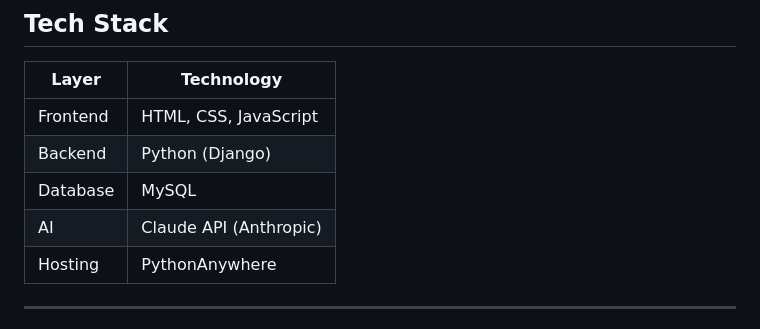
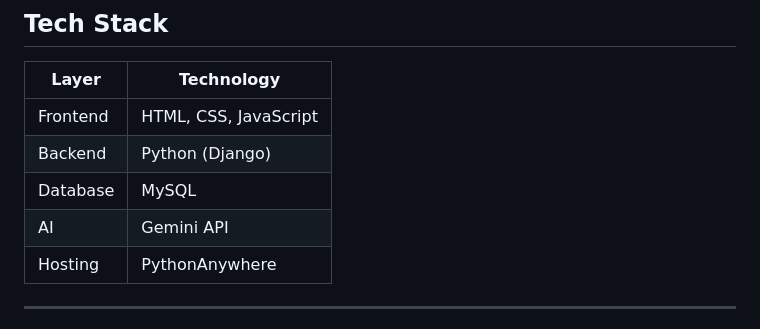
Before and after one commit to adila-afsara/Smart-Diet-Fitness-Planner, a Markdown page: README.md, the part around the change. Rendered like a GitHub page.

```diff
--- a/README.md
+++ b/README.md
@@ -57,7 +57,7 @@ The system is powered by **4 specialized AI agents** using Claude API:
 | Frontend | HTML, CSS, JavaScript |
 | Backend | Python (Django) |
 | Database | MySQL |
-| AI | Claude API (Anthropic) |
+| AI | Gemini API |
 | Hosting | PythonAnywhere |
 
 ---
```
